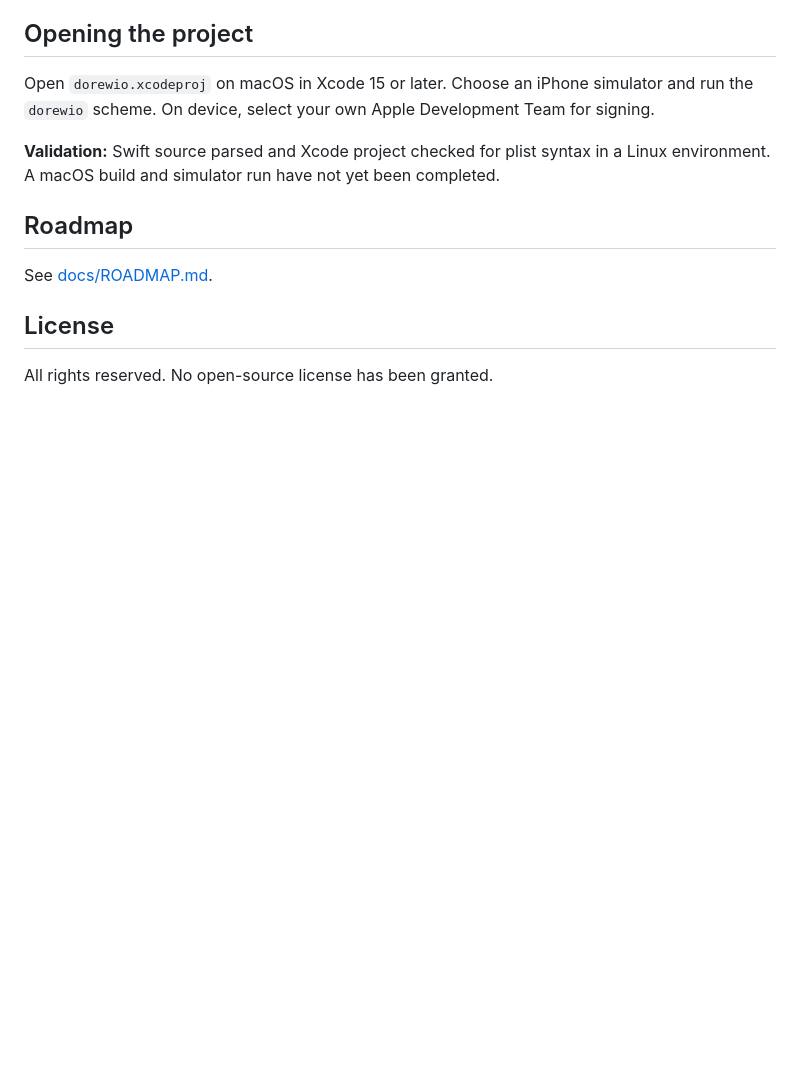
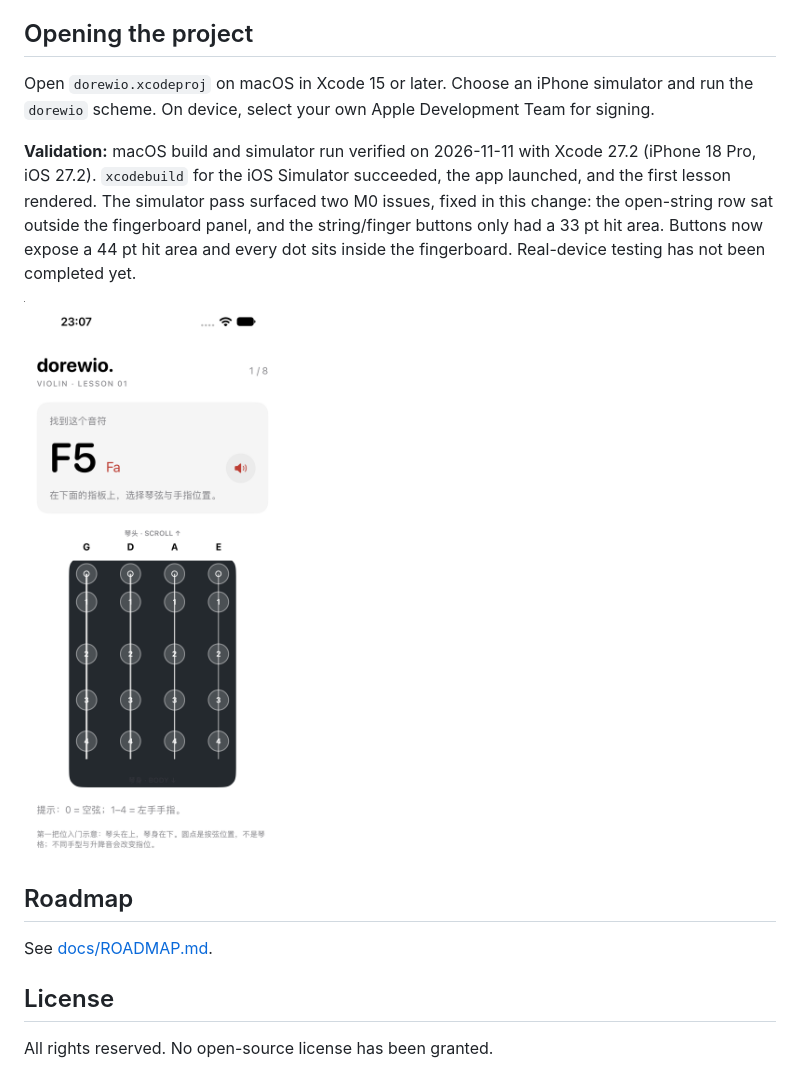
Before and after one commit to Jorgut/dorewio, a Markdown page: README.md, the part around the change. GitHub-like rendering; pictures changed too: docs/screenshots/m0-first-lesson.png (added); blank space fills up the shorter version.

```diff
--- a/README.md
+++ b/README.md
@@ -20,7 +20,9 @@ For absolute beginners: connect scientific note names (such as **F5**), fixed-do
 
 Open `dorewio.xcodeproj` on macOS in Xcode 15 or later. Choose an iPhone simulator and run the `dorewio` scheme. On device, select your own Apple Development Team for signing.
 
-**Validation:** Swift source parsed and Xcode project checked for plist syntax in a Linux environment. A macOS build and simulator run have not yet been completed.
+**Validation:** macOS build and simulator run verified on 2026-11-11 with Xcode 27.2 (iPhone 18 Pro, iOS 27.2). `xcodebuild` for the iOS Simulator succeeded, the app launched, and the first lesson rendered. The simulator pass surfaced two M0 issues, fixed in this change: the open-string row sat outside the fingerboard panel, and the string/finger buttons only had a 33 pt hit area. Buttons now expose a 44 pt hit area and every dot sits inside the fingerboard. Real-device testing has not been completed yet.
+
+![First lesson on iPhone simulator](docs/screenshots/m0-first-lesson.png)
 
 ## Roadmap
 
```
Also changed, not shown: docs/ROADMAP.md (+4 -2 lines), 2 other files.
